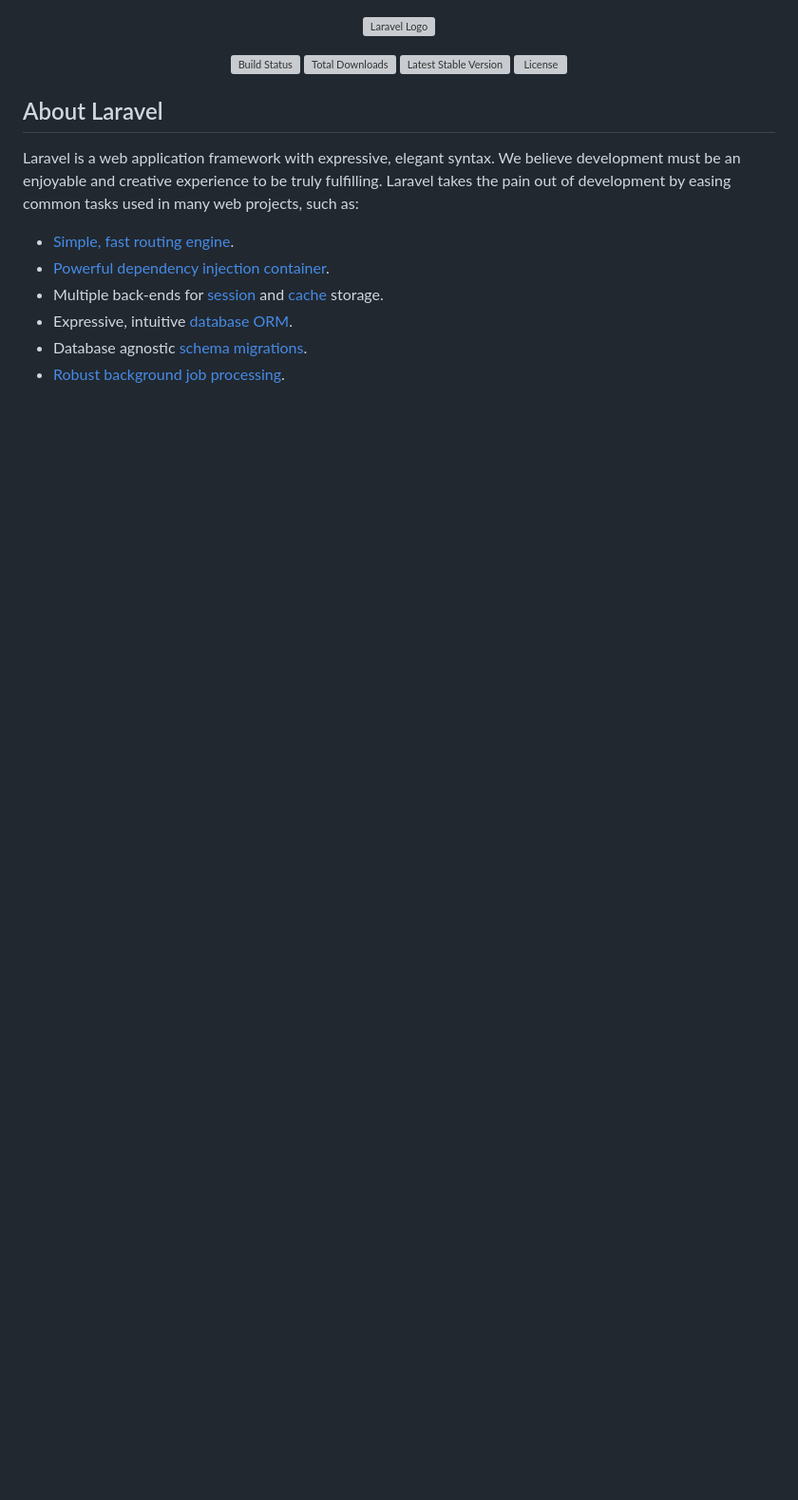
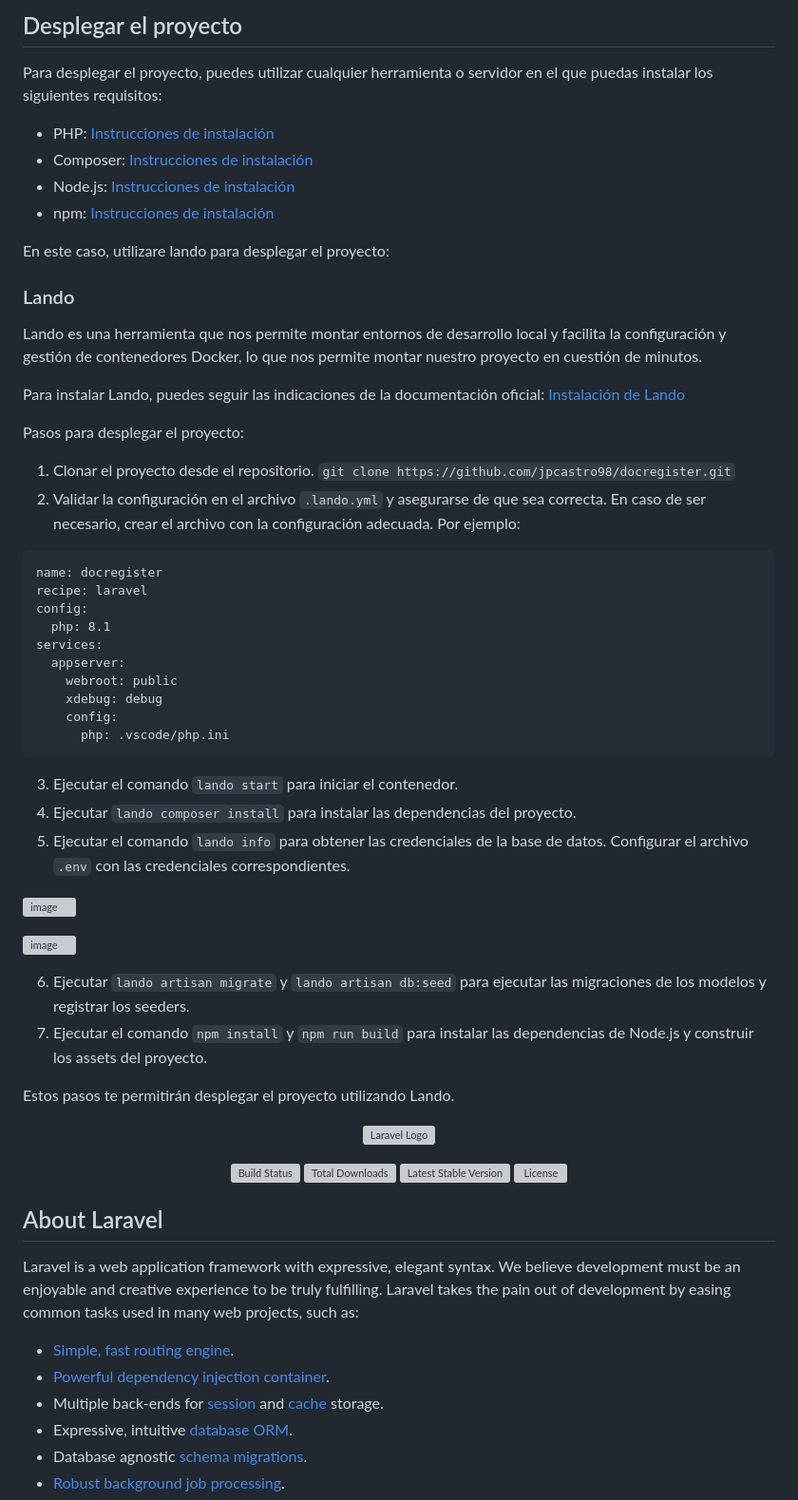
Before and after one commit to jpcastro98/docregister, a Markdown page: README.md, the part around the change. Shown: that part at 95% size. GitHub-like rendering; blank space fills up the shorter version; grey boxes are pictures that could not be loaded.

````diff
--- a/README.md
+++ b/README.md
@@ -1,3 +1,59 @@
+## Desplegar el proyecto
+
+Para desplegar el proyecto, puedes utilizar cualquier herramienta o servidor en el que puedas instalar los siguientes requisitos:
+
+- PHP: [Instrucciones de instalación](https://www.php.net/manual/en/install.php)
+- Composer: [Instrucciones de instalación](https://getcomposer.org/doc/00-intro.md#installation-linux-unix-macos)
+- Node.js: [Instrucciones de instalación](https://nodejs.org/en/download)
+- npm: [Instrucciones de instalación](https://docs.npmjs.com/downloading-and-installing-node-js-and-npm)
+
+En este caso, utilizare lando para desplegar el proyecto:
+
+### Lando
+
+Lando es una herramienta que nos permite montar entornos de desarrollo local y facilita la configuración y gestión de contenedores Docker, lo que nos permite montar nuestro proyecto en cuestión de minutos.
+
+Para instalar Lando, puedes seguir las indicaciones de la documentación oficial: [Instalación de Lando](https://docs.lando.dev/getting-started/installation.html)
+
+Pasos para desplegar el proyecto:
+
+1. Clonar el proyecto desde el repositorio.
+`git clone https://github.com/jpcastro98/docregister.git`
+3. Validar la configuración en el archivo `.lando.yml` y asegurarse de que sea correcta. En caso de ser necesario, crear el archivo con la configuración adecuada. Por ejemplo:
+```
+name: docregister
+recipe: laravel
+config:
+  php: 8.1
+services:
+  appserver:
+    webroot: public
+    xdebug: debug
+    config:
+      php: .vscode/php.ini
+```
+
+
+3. Ejecutar el comando `lando start` para iniciar el contenedor.
+4. Ejecutar `lando composer install` para instalar las dependencias del proyecto.
+5. Ejecutar el comando `lando info` para obtener las credenciales de la base de datos. Configurar el archivo `.env` con las credenciales correspondientes.
+
+![image](https://github.com/jpcastro98/docregister/assets/121535478/71097e4e-f593-4056-b728-e10d742fde2d)
+
+![image](https://github.com/jpcastro98/docregister/assets/121535478/2dc16444-5491-46ec-966f-d4d3281e9194)
+
+6. Ejecutar `lando artisan migrate` y `lando artisan db:seed` para ejecutar las migraciones de los modelos y registrar los seeders.
+7. Ejecutar el comando `npm install` y `npm run build` para instalar las dependencias de Node.js y construir los assets del proyecto.
+
+Estos pasos te permitirán desplegar el proyecto utilizando Lando.
+
+
+
+
+
+
+
+
 <p align="center"><a href="https://laravel.com" target="_blank"><img src="https://raw.githubusercontent.com/laravel/art/master/logo-lockup/5%20SVG/2%20CMYK/1%20Full%20Color/laravel-logolockup-cmyk-red.svg" width="400" alt="Laravel Logo"></a></p>
 
 <p align="center">
````
